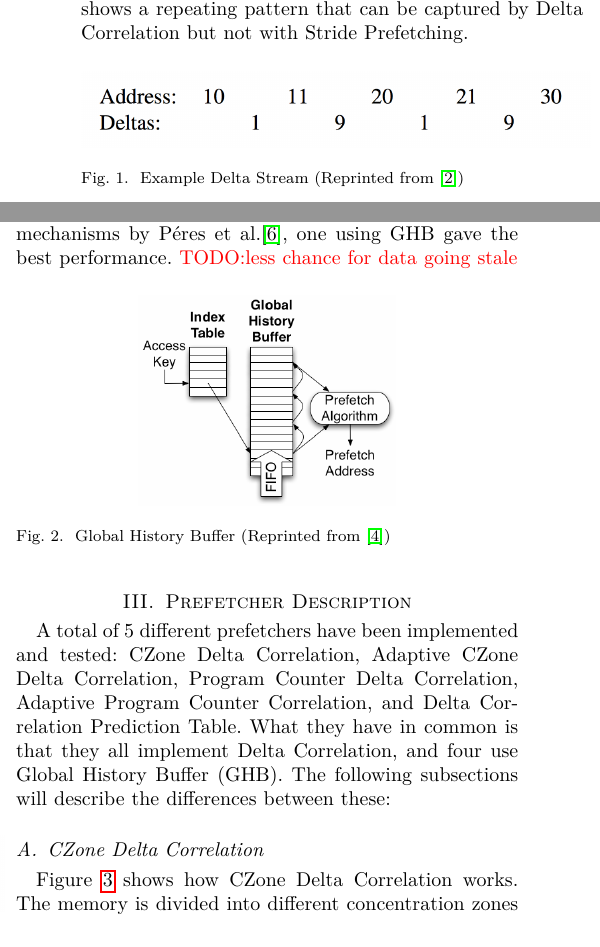
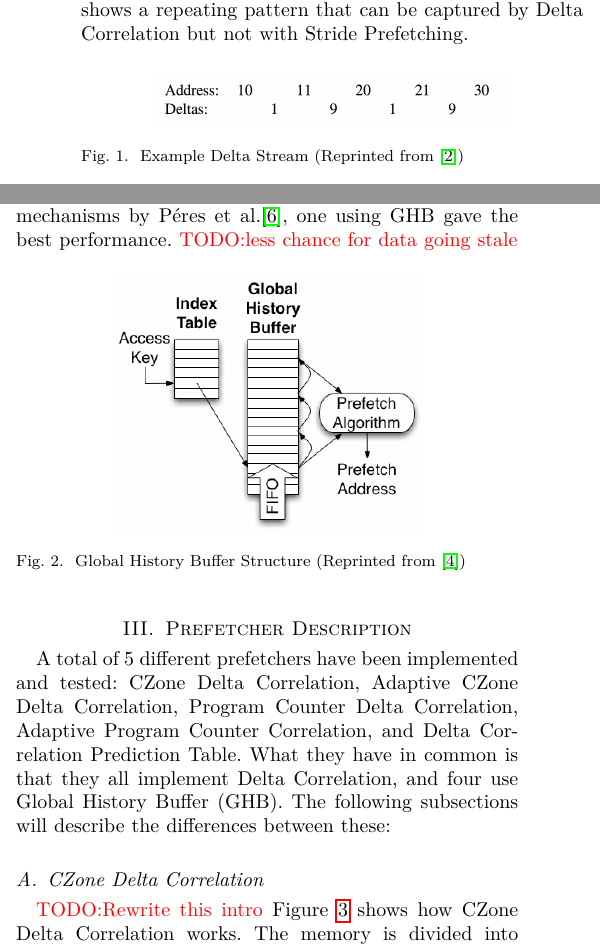
Before and after one commit to TDT4260-group-11/report, a LaTeX paper (report.tex): two parts of the columns of page 1 of 5, joined at a grey line, cut so that both start at the same text. Compiled offline with pdfLaTeX.

Commit message:
Tweak figures

```diff
--- a/report.tex
+++ b/report.tex
@@ -49,7 +49,7 @@ Figure \ref{fig:delta_stream} shows a repeating pattern that can be captured by
 
 \begin{figure}[!ht]
   \centering
-      \includegraphics[width=0.5\textwidth]{Figures/DCExample}
+      \includegraphics[width=0.35\textwidth]{Figures/DCExample}
   \caption{Example Delta Stream (Reprinted from \protect{\cite{dcpt}})}
   \label{fig:delta_stream}
 \end{figure}
@@ -70,8 +70,8 @@ In a comparison of different prefetch mechanisms by Péres et al.\cite{microlib}
 
 \begin{figure}[!ht]
   \centering
-      \includegraphics[width=0.25\textwidth]{Figures/ghb}
-  \caption{Global History Buffer (Reprinted from \protect{\cite{ghb}})}
+      \includegraphics[width=0.3\textwidth]{Figures/ghb}
+  \caption{Global History Buffer Structure (Reprinted from \protect{\cite{ghb}})}
   \label{fig:ghb}
 \end{figure}
 
@@ -92,6 +92,7 @@ The following subsections will describe the differences between these:
   \label{fig:CDC}
 \end{figure}
 
+\todo{Rewrite this intro}
 Figure \ref{fig:CDC} shows how CZone Delta Correlation works.
 The memory is divided into different concentration zones (CZones).
 The reason behind this is that memory load patterns from different areas of the memory may be different from each other, and the idea is to calculate correct prefetch based on the CZones of the load addresses.
```
Also changed, not shown: report.tex (2 more changed lines).
